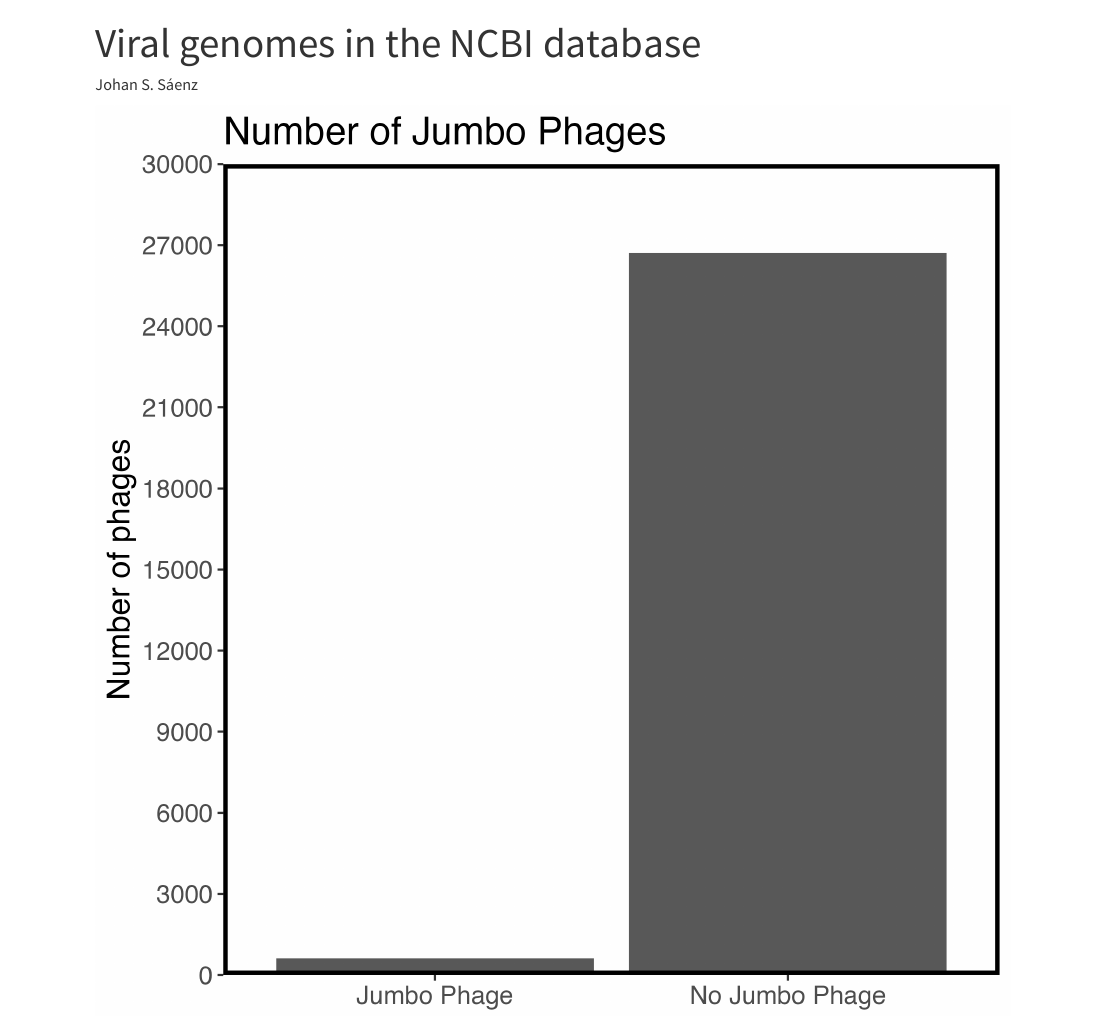
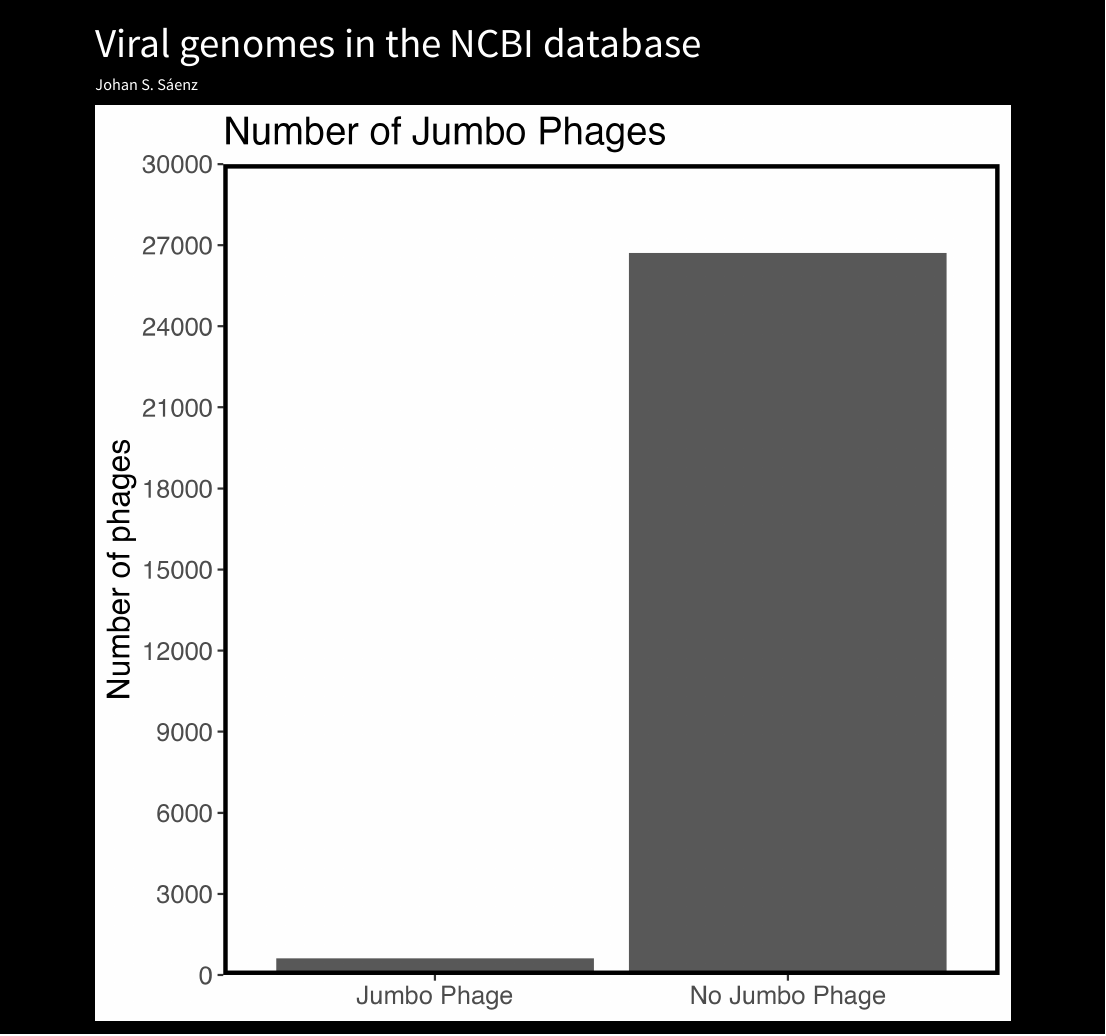
Before and after one commit to SebasSaenz/Genbank_viral, a Quarto document (index.qmd): the page in a window 1100 px wide, from its top. Rendered offline with R 4.5, knitr and Pandoc in place of Quarto, with nearby package versions.

Commit message:
update css theme

```diff
--- a/enviroment.yml
+++ b/enviroment.yml
@@ -9,3 +9,4 @@ dependencies:
   - r-tidyverse=2.0.0
   - r-quarto=1.4
   - snakemake=8.7.0
+  - jupyter=1.0.0
--- a/index.qmd
+++ b/index.qmd
@@ -1,7 +1,10 @@
 ---
 title: "Viral genomes in the NCBI database"
 author: "Johan S. Sáenz"
-format: html
+format:
+    html:
+        css: style.css
 ---
 
+
 ![](plots/genbank.png)
--- /dev/null
+++ b/style.css
@@ -0,0 +1,11 @@
+
+
+.main-container {
+    max-width: 100%;
+
+}
+
+body {
+    background-color: black;
+    color: white;
+}
```
Also changed, not shown: index.html.
